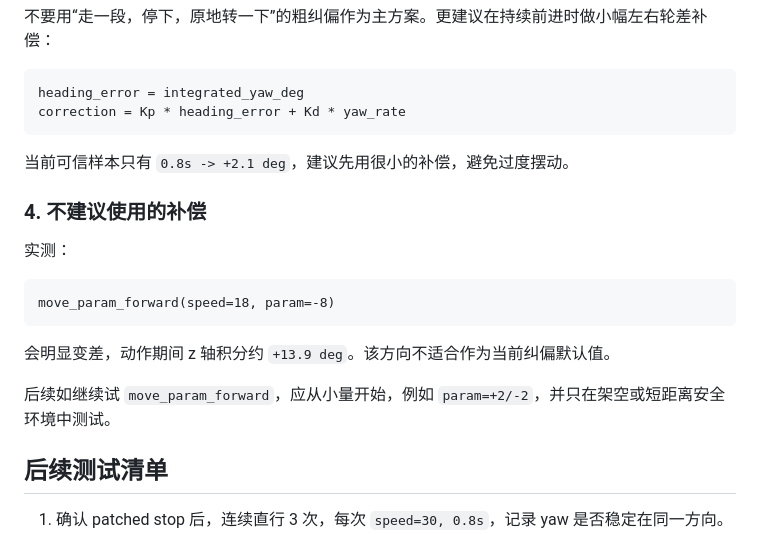
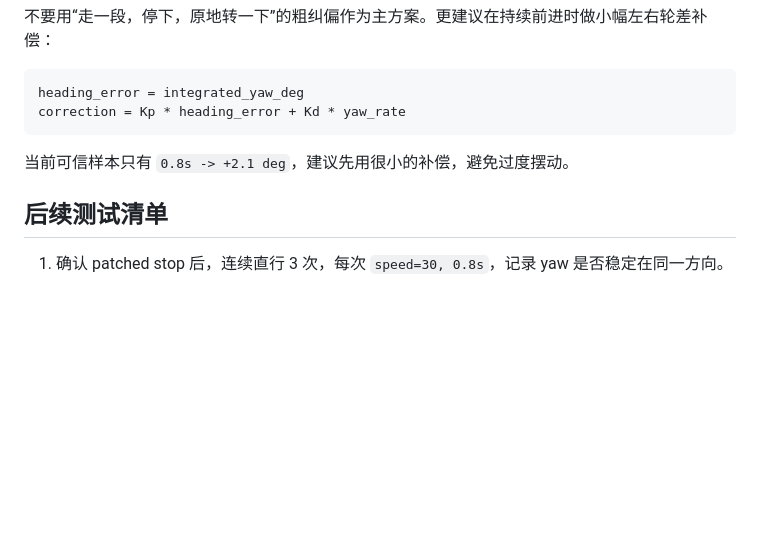
Before and after one commit to kmgcc/inspection_robot, a Markdown page: docs/mpu6050_motion_test_summary.md, the part around one of its changes. Rendered like a GitHub page; blank space fills up the shorter version.

````diff
--- a/docs/mpu6050_motion_test_summary.md
+++ b/docs/mpu6050_motion_test_summary.md
@@ -178,18 +153,6 @@ correction = Kp * heading_error + Kd * yaw_rate
 
 当前可信样本只有 `0.8s -> +2.1 deg`，建议先用很小的补偿，避免过度摆动。
 
-### 4. 不建议使用的补偿
-
-实测：
-
-```text
-move_param_forward(speed=18, param=-8)
-```
-
-会明显变差，动作期间 z 轴积分约 `+13.9 deg`。该方向不适合作为当前纠偏默认值。
-
-后续如继续试 `move_param_forward`，应从小量开始，例如 `param=+2/-2`，并只在架空或短距离安全环境中测试。
-
 ## 后续测试清单
 
 1. 确认 patched stop 后，连续直行 3 次，每次 `speed=30, 0.8s`，记录 yaw 是否稳定在同一方向。
````
Also changed, not shown: other parts of docs/mpu6050_motion_test_summary.md (+6 -31 lines).
